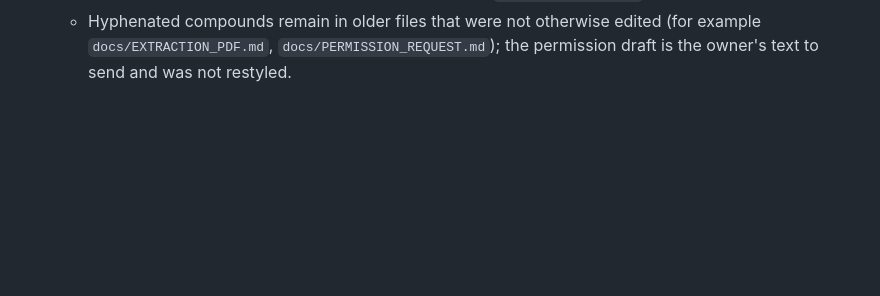
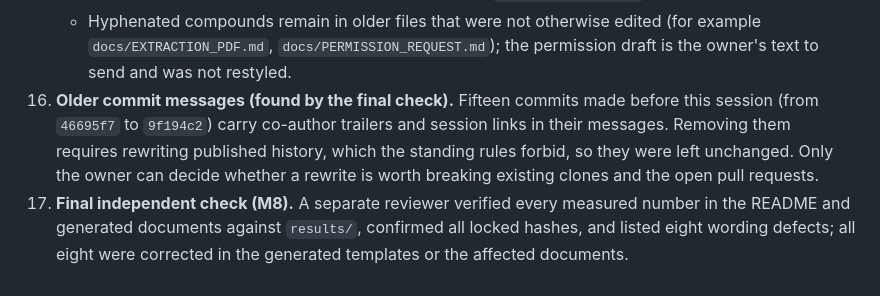
Before and after one commit to hudasol/Taadeel, a Markdown page: docs/DECISIONS.md, the part around the change. GitHub-like rendering; blank space fills up the shorter version.

Commit message:
Record the older commit trailers left unchanged and the final check outcome

```diff
--- a/docs/DECISIONS.md
+++ b/docs/DECISIONS.md
@@ -26,3 +26,5 @@ Reversible decisions taken during unattended work, with the reason. Irreversible
     * No tests for the network adapters (`uk_fetch.py`, `uk_amending2.py` fetch paths): they need the network; their outputs are recorded in manifests and result files.
     * Python 3.12 not tested in CI and no lockfile: deferred (`docs/NEXT_STEPS.md`).
     * Hyphenated compounds remain in older files that were not otherwise edited (for example `docs/EXTRACTION_PDF.md`, `docs/PERMISSION_REQUEST.md`); the permission draft is the owner's text to send and was not restyled.
+16. **Older commit messages (found by the final check).** Fifteen commits made before this session (from `46695f7` to `9f194c2`) carry co-author trailers and session links in their messages. Removing them requires rewriting published history, which the standing rules forbid, so they were left unchanged. Only the owner can decide whether a rewrite is worth breaking existing clones and the open pull requests.
+17. **Final independent check (M8).** A separate reviewer verified every measured number in the README and generated documents against `results/`, confirmed all locked hashes, and listed eight wording defects; all eight were corrected in the generated templates or the affected documents.
```
